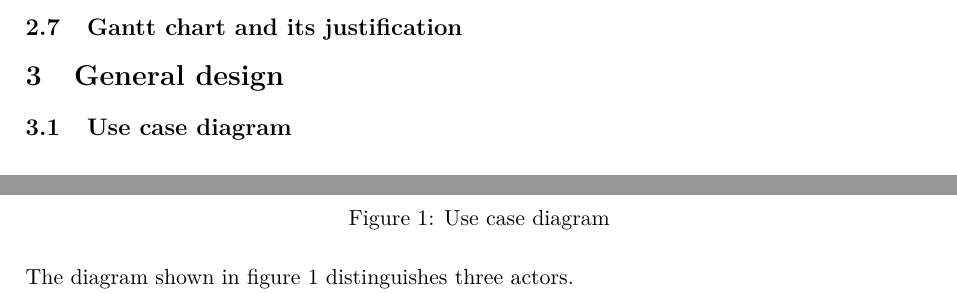
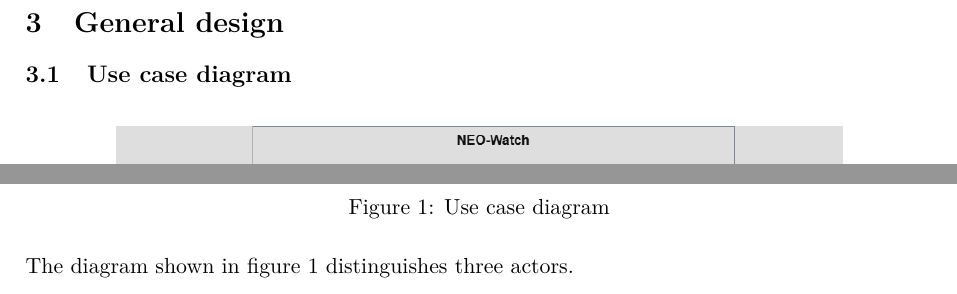
Before and after one commit to dennivalentin/projet_info_2A, a LaTeX document (doc/report/latex_template/main.tex, which reads doc/report/latex_template/sections/03_organization.tex): two parts of page 12 of 22, joined at a grey line, cut at the place of the change. Compiled offline with pdfLaTeX.

Commit message:
Remove subsection on Gantt chart justification

```diff
--- a/doc/report/latex_template/sections/03_organization.tex
+++ b/doc/report/latex_template/sections/03_organization.tex
@@ -8,5 +8,3 @@ Beyond the writing itself, the group follows two rules meant to keep both the re
 \vspace{0.25cm}
 
 The second rule concerns vocabulary. The team shares a reference document where naming decisions are fixed once and reused consistently throughout the project, for instance, choosing between "NEO" and "Asteroid," or "Approach" and "CloseApproach." These names must remain identical across the class diagram, the physical data model, and the API endpoints; inconsistent naming between different parts is one of the most visible issues an evaluator can spot, so agreeing on terminology in advance avoids this problem entirely.
-
-\subsection{Gantt chart and its justification}
```
